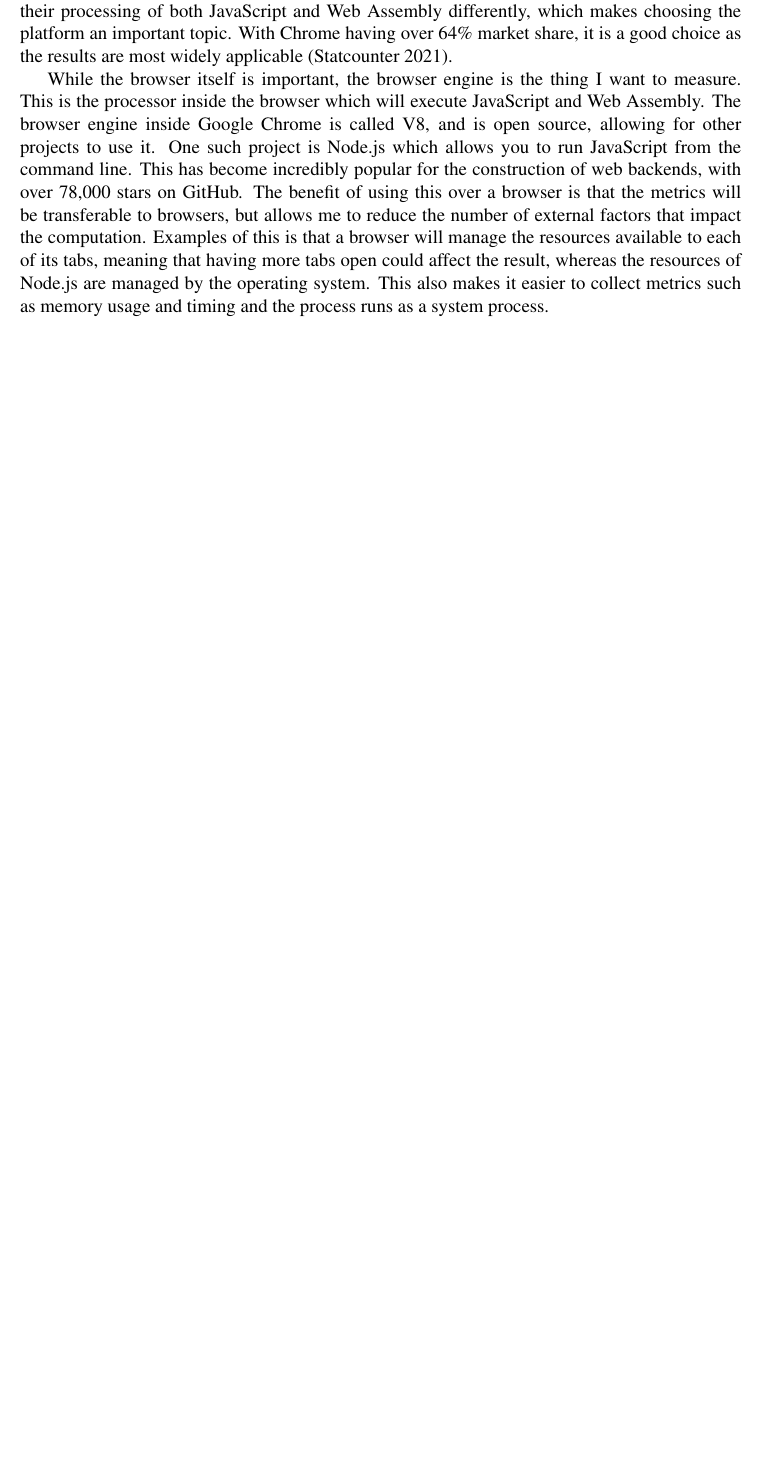
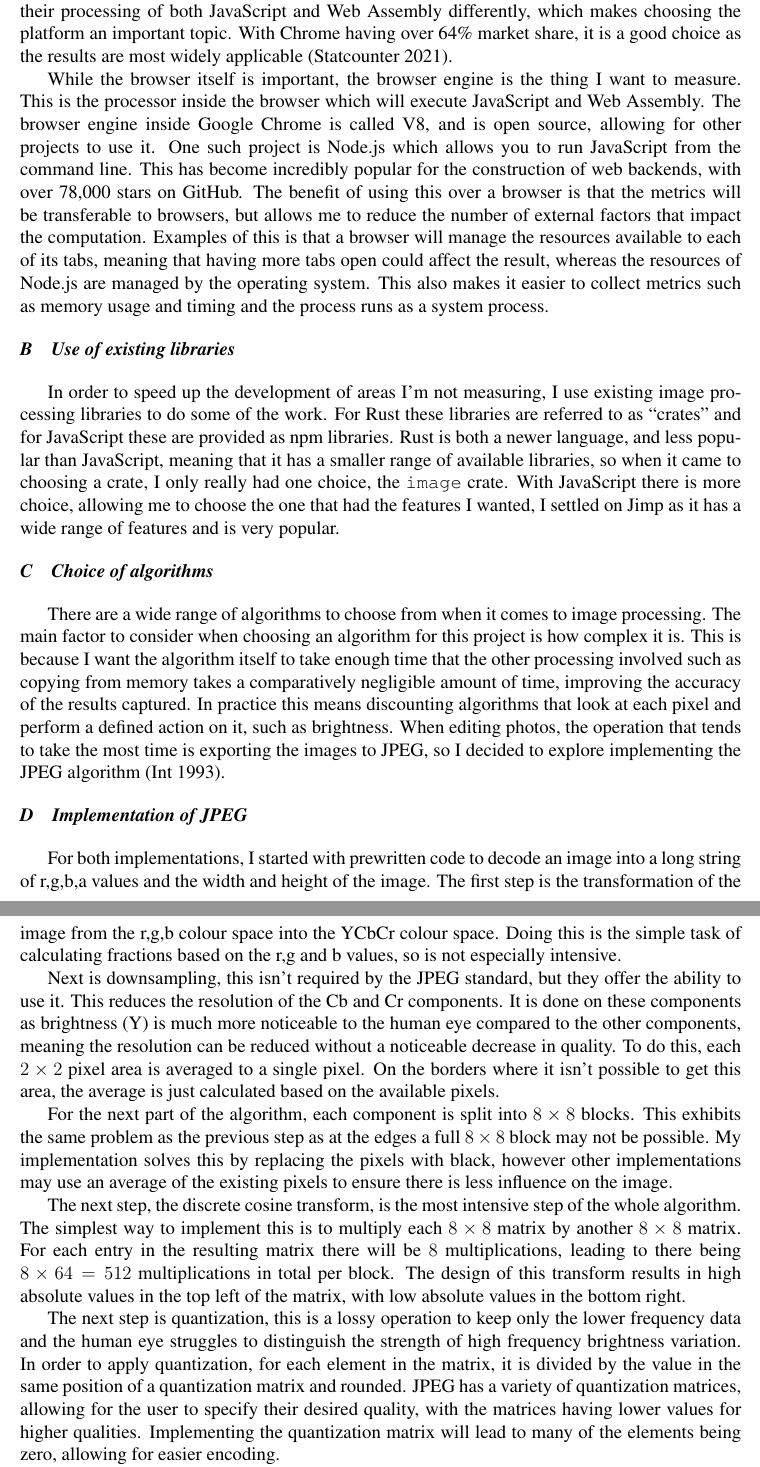
Before and after one commit to samrobbins85/dissertation, a LaTeX paper (projectpaper.tex): part of page 6 of 11 before the commit and two parts of pages 6 and 7 of 13 after it, the two joined at a grey line, cut so that both start at the same text, the shorter picture padded with empty space. Compiled offline with pdfLaTeX.

Commit message:
Add more detail on the JPEG algorithm

```diff
--- a/projectpaper.tex
+++ b/projectpaper.tex
@@ -3,6 +3,7 @@
 \usepackage{durhampaper}
 \usepackage{harvard}
 \usepackage{float}
+\usepackage{graphicx}
 \citationmode{abbr}
 \bibliographystyle{agsm}
 \usepackage[dvipsnames]{xcolor}
@@ -195,3 +196,25 @@ Web Assembly can run in a wide variety of places, there are the different browse
 
 While the browser itself is important, the browser engine is the thing I want to measure. This is the processor inside the browser which will execute JavaScript and Web Assembly. The browser engine inside Google Chrome is called V8, and is open source, allowing for other projects to use it. One such project is Node.js which allows you to run JavaScript from the command line. This has become incredibly popular for the construction of web backends, with over 78,000 stars on GitHub. The benefit of using this over a browser is that the metrics will be transferable to browsers, but allows me to reduce the number of external factors that impact the computation. Examples of this is that a browser will manage the resources available to each of its tabs, meaning that having more tabs open could affect the result, whereas the resources of Node.js are managed by the operating system. This also makes it easier to collect metrics such as memory usage and timing and the process runs as a system process.
 
+\subsection{Use of existing libraries}
+
+In order to speed up the development of areas I'm not measuring, I use existing image processing libraries to do some of the work. For Rust these libraries are referred to as “crates” and for JavaScript these are provided as npm libraries. Rust is both a newer language, and less popular than JavaScript, meaning that it has a smaller range of available libraries, so when it came to choosing a crate, I only really had one choice, the \texttt{image} crate. With JavaScript there is more choice, allowing me to choose the one that had the features I wanted, I settled on Jimp as it has a wide range of features and is very popular.
+
+% There's an opportunity to discuss other JS image processing solutions if I wanted to.
+% Might be useful to have statistics to back this up, but I don't want to add too many citations
+
+\subsection{Choice of algorithms}
+
+There are a wide range of algorithms to choose from when it comes to image processing. The main factor to consider when choosing an algorithm for this project is how complex it is. This is because I want the algorithm itself to take enough time that the other processing involved such as copying from memory takes a comparatively negligible amount of time, improving the accuracy of the results captured. In practice this means discounting algorithms that look at each pixel and perform a defined action on it, such as brightness. When editing photos, the operation that tends to take the most time is exporting the images to JPEG, so I decided to explore implementing the JPEG algorithm \cite{jpeg}.
+
+\subsection{Implementation of JPEG}
+
+For both implementations, I started with prewritten code to decode an image into a long string of r,g,b,a values and the width and height of the image. The first step is the transformation of the image from the r,g,b colour space into the YCbCr colour space. Doing this is the simple task of calculating fractions based on the r,g and b values, so is not especially intensive.
+
+Next is downsampling, this isn't required by the JPEG standard, but they offer the ability to use it. This reduces the resolution of the Cb and Cr components. It is done on these components as brightness (Y) is much more noticeable to the human eye compared to the other components, meaning the resolution can be reduced without a noticeable decrease in quality. To do this, each $2\times 2$ pixel area is averaged to a single pixel. On the borders where it isn't possible to get this area, the average is just calculated based on the available pixels.
+
+For the next part of the algorithm, each component is split into $8\times 8$ blocks. This exhibits the same problem as the previous step as at the edges a full $8\times 8$ block may not be possible. My implementation solves this by replacing the pixels with black, however other implementations may use an average of the existing pixels to ensure there is less influence on the image.
+
+The next step, the discrete cosine transform, is the most intensive step of the whole algorithm. The simplest way to implement this is to multiply each $8\times 8$ matrix by another $8\times 8$ matrix. For each entry in the resulting matrix there will be $8$ multiplications, leading to there being $8\times 64 = 512$ multiplications in total per block. The design of this transform results in high absolute values in the top left of the matrix, with low absolute values in the bottom right.
+
+The next step is quantization, this is a lossy operation to keep only the lower frequency data and the human eye struggles to distinguish the strength of high frequency brightness variation. In order to apply quantization, for each element in the matrix, it is divided by the value in the same position of a quantization matrix and rounded. JPEG has a variety of quantization matrices, allowing for the user to specify their desired quality, with the matrices having lower values for higher qualities. Implementing the quantization matrix will lead to many of the elements being zero, allowing for easier encoding.
```
Also changed, not shown: projectpaper.bib (+7 -0 lines), projectpaper.pdf, zigzag.png (added), projectpaper.tex (15 more changed lines), 1 other file.
